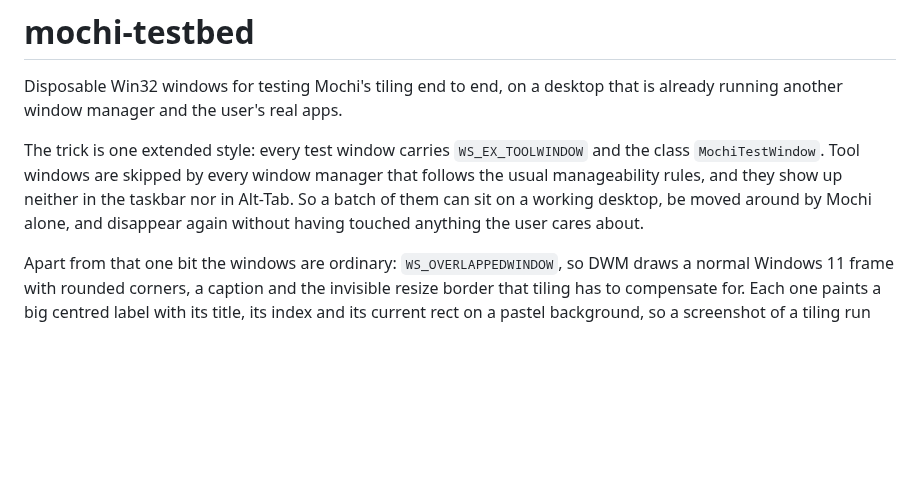
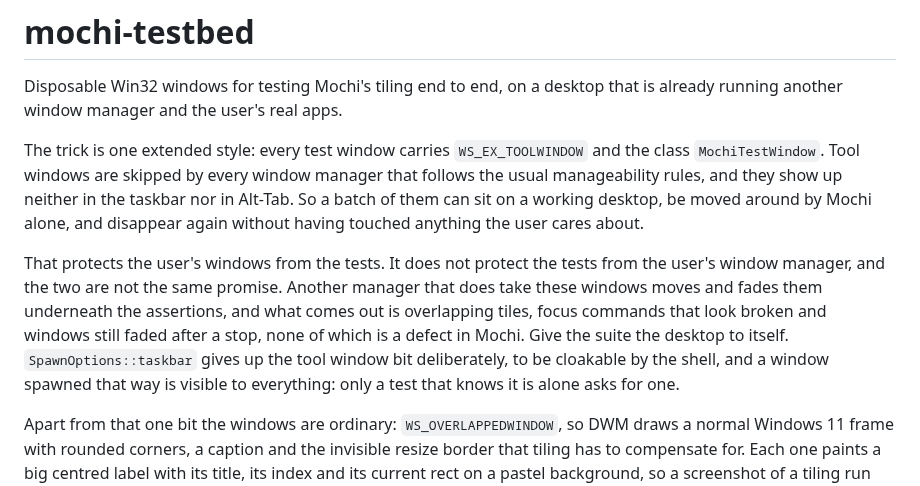
Before and after one commit to dominikkoenitzer/Mochi, a Markdown page: crates/mochi-testbed/README.md, the part around the change. Drawn GitHub-style; blank space fills up the shorter version.

Commit message:
Say that the tests need the desktop to themselves

```diff
--- a/crates/mochi-testbed/README.md
+++ b/crates/mochi-testbed/README.md
@@ -9,6 +9,15 @@ manager that follows the usual manageability rules, and they
 show up neither in the taskbar nor in Alt-Tab. So a batch of them can sit on a
 working desktop, be moved around by Mochi alone, and disappear again without
 having touched anything the user cares about.
+
+That protects the user's windows from the tests. It does not protect the tests
+from the user's window manager, and the two are not the same promise. Another
+manager that does take these windows moves and fades them underneath the
+assertions, and what comes out is overlapping tiles, focus commands that look
+broken and windows still faded after a stop, none of which is a defect in Mochi.
+Give the suite the desktop to itself. `SpawnOptions::taskbar` gives up the tool
+window bit deliberately, to be cloakable by the shell, and a window spawned that
+way is visible to everything: only a test that knows it is alone asks for one.
 
 Apart from that one bit the windows are ordinary: `WS_OVERLAPPEDWINDOW`, so DWM
 draws a normal Windows 11 frame with rounded corners, a caption and the
```
